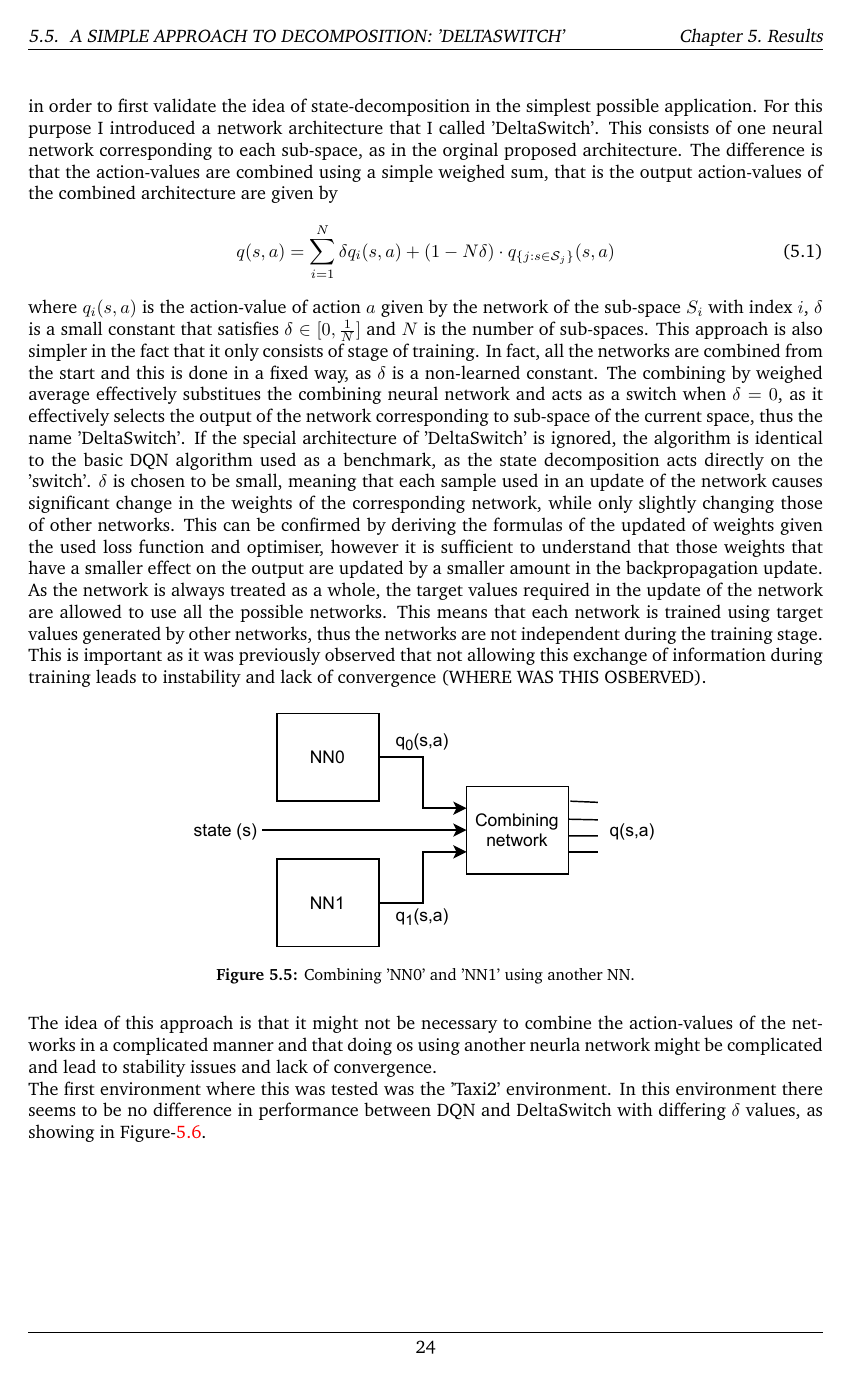
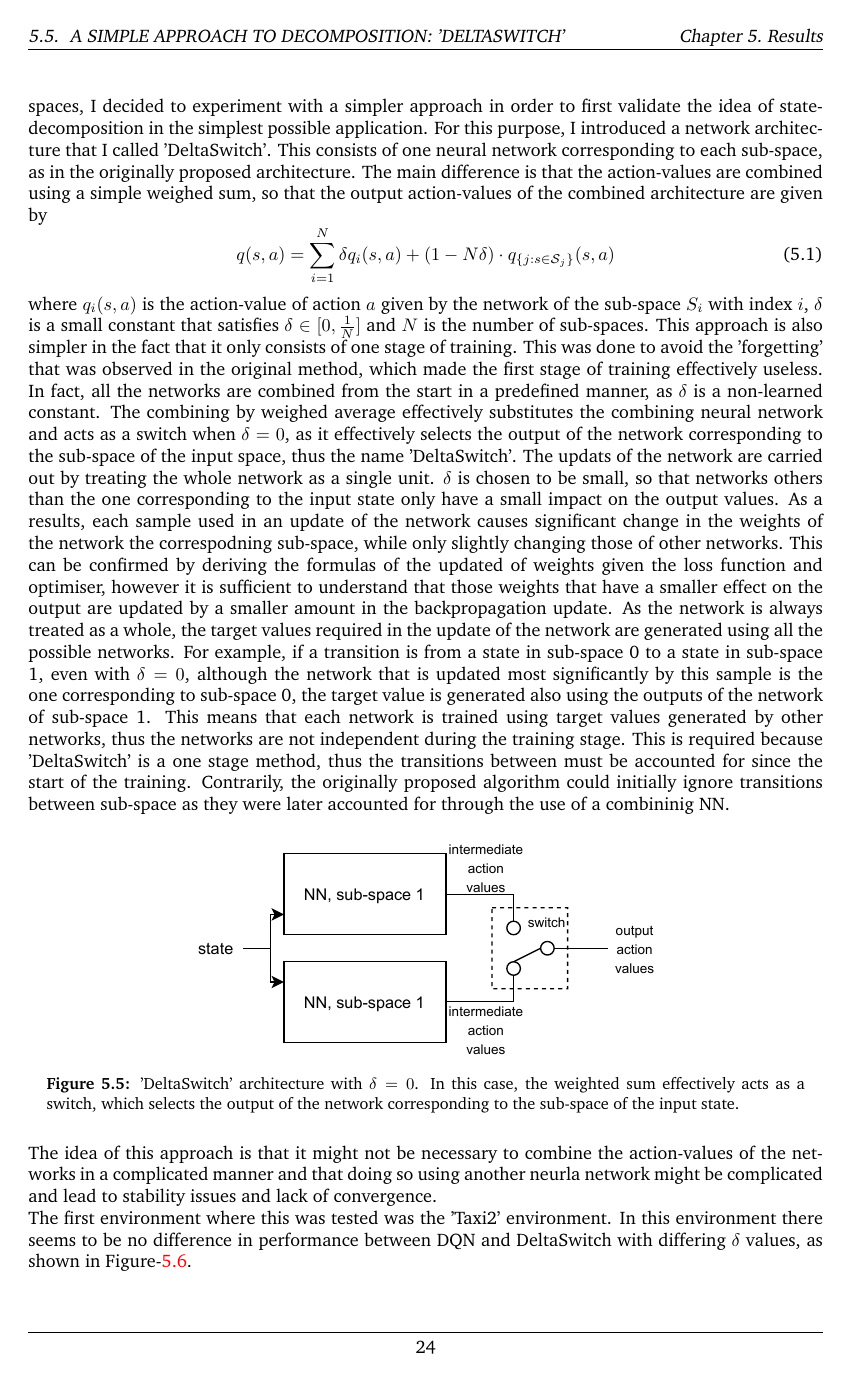
Before and after one commit to ed13santi/Final-Year-Project-Report, a LaTeX thesis (main.tex, which reads results.tex): page 27 of 52. Compiled offline with pdfLaTeX.

Commit message:
wednesday afternoon

```diff
--- a/results.tex
+++ b/results.tex
@@ -120,42 +120,48 @@ second part, thus not contributing to any faster learning in the second stage.
 
 \section{A simple approach to decomposition: 'DeltaSwitch'}
 
-Though the original idea involves the use of a combinining neural network on top of the neural networks corresponding to each one
-of the sub-spaces, I decided to experiment with a simpler approach in order to first validate the idea of state-decomposition in
-the simplest possible application. For this purpose I introduced a network architecture that I called 'DeltaSwitch'. This consists
-of one neural network corresponding to each sub-space, as in the orginal proposed architecture. The difference is that the
-action-values are combined using a simple weighed sum, that is the output action-values of the combined architecture are given by
+following the failure to obtain positive results using the original method that involves the use of a combining neural network
+on top of the neural networks corresponding to each one of the sub-spaces, I decided to experiment with a simpler approach in
+order to first validate the idea of state-decomposition in the simplest possible application. For this purpose, I introduced a
+network architecture that I called 'DeltaSwitch'. This consists of one neural network corresponding to each sub-space, as in the
+originally proposed architecture. The main difference is that the action-values are combined using a simple weighed sum, so that the
+output action-values of the combined architecture are given by
 \begin{equation}
     q(s,a)=\sum_{i=1}^N\delta q_i(s,a) + (1-N\delta) \cdot q_{\{j:s\in\mathcal{S}_j\}}(s,a)
 \end{equation}
 where $q_i(s,a)$ is the action-value of action $a$ given by the network of the sub-space $S_i$ with index $i$, $\delta$ is a small
 constant that satisfies $\delta \in [0,\frac{1}{N}]$ and $N$ is the number of sub-spaces. This approach is also simpler in the
-fact that it only consists of stage of training. In fact, all the networks are combined from the start and this is done in a fixed
-way, as $\delta$ is a non-learned constant. The combining by weighed average effectively substitues the combining neural network
-and acts as a switch when $\delta=0$, as it effectively selects the output of the network corresponding to sub-space of the
-current space, thus the name 'DeltaSwitch'. If the special architecture of 'DeltaSwitch' is ignored, the algorithm is identical to
-the basic DQN algorithm used as a benchmark, as the state decomposition acts directly on the 'switch'. $\delta$ is chosen to be
-small, meaning that each sample used in an update of the network causes significant change in the weights of the corresponding
-network, while only slightly changing those of other networks. This can be confirmed by deriving the formulas of the updated of
-weights given the used loss function and optimiser, however it is sufficient to understand that those weights that have a smaller
-effect on the output are updated by a smaller amount in the backpropagation update. As the network is always treated as a whole,
-the target values required in the update of the network are allowed to use all the possible networks. This means that each network
-is trained using target values generated by other networks, thus the networks are not independent during the training stage. This
-is important as it was previously observed that not allowing this exchange of information during training leads to instability and
-lack of convergence (WHERE WAS THIS OSBERVED).
+fact that it only consists of one stage of training. This was done to avoid the 'forgetting' that was observed in the original
+method, which made the first stage of training effectively useless. In fact, all the networks are combined from the start in a
+predefined manner, as $\delta$ is a non-learned constant. The combining by weighed average effectively substitutes the combining
+neural network and acts as a switch when $\delta=0$, as it effectively selects the output of the network corresponding to the
+sub-space of the input space, thus the name 'DeltaSwitch'. The updats of the network are carried out by treating the whole network
+as a single unit. $\delta$ is chosen to be small, so that networks others than the one corresponding to the input state only have
+a small impact on the output values. As a results, each sample used in an update of the network causes significant change in the
+weights of the network the correspodning sub-space, while only slightly changing those of other networks. This can be confirmed by
+deriving the formulas of the updated of weights given the loss function and optimiser, however it is sufficient to understand that
+those weights that have a smaller effect on the output are updated by a smaller amount in the backpropagation update. As the
+network is always treated as a whole, the target values required in the update of the network are generated using all the possible
+networks. For example, if a transition is from a state in sub-space 0 to a state in sub-space 1, even with $\delta=0$, although
+the network that is updated most significantly by this sample is the one corresponding to sub-space 0, the target value is
+generated also using the outputs of the network of sub-space 1. This means that each network is trained using target values
+generated by other networks, thus the networks are not independent during the training stage. This is required because
+'DeltaSwitch' is a one stage method, thus the transitions between must be accounted for since the start of the training.
+Contrarily, the originally proposed algorithm could initially ignore transitions between sub-space as they were later accounted
+for through the use of a combininig NN.
 
 \begin{figure}[H]
     \centering
-    \includegraphics[width=0.6\linewidth]{figures/combining-network.pdf}
-    \caption{Combining 'NN0' and 'NN1' using another NN.}
-    \label{fig:combined-network}
+    \includegraphics[width=0.6\linewidth]{figures/deltaSwitch.pdf}
+    \caption{'DeltaSwitch' architecture with $\delta=0$. In this case, the weighted sum effectively acts as a switch, which selects the output of the network corresponding to the sub-space of the input state.}
+    \label{fig:delta-switch}
 \end{figure}
 
 The idea of this approach is that it might not be necessary to combine the action-values of the networks in a complicated manner
-and that doing os using another neurla network might be complicated and lead to stability issues and lack of convergence.
+and that doing so using another neurla network might be complicated and lead to stability issues and lack of convergence.
 
 The first environment where this was tested was the 'Taxi2' environment. In this environment there seems to be no difference in
-performance between DQN and DeltaSwitch with differing $\delta$ values, as showing in Figure-\ref{fig:Taxi2-dqn-deltaSwitch}.
+performance between DQN and DeltaSwitch with differing $\delta$ values, as shown in Figure-\ref{fig:Taxi2-dqn-deltaSwitch}.
 
 \begin{figure}[H]
     \centering
```
Also changed, not shown: figures/deltaSwitch.pdf (added), results.tex (24 more changed lines), 1 other file.
